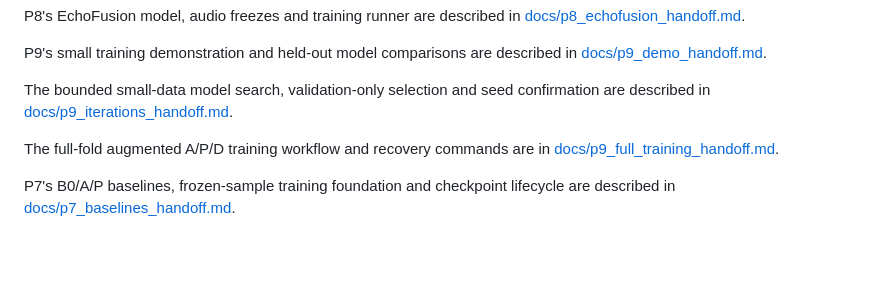
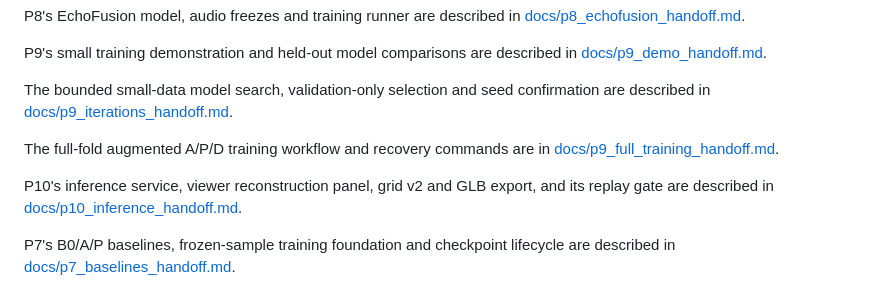
Before and after one commit to RishikSinha06/EchoSpaceAI, a Markdown page: README.md, the part around the change. Drawn GitHub-style; blank space fills up the shorter version.

Commit message:
docs(inference): add the P10 handoff with the parts left for the teammate
Co-Authored-By: Claude Opus 5.5 <noreply@anthropic.com>

```diff
--- a/README.md
+++ b/README.md
@@ -60,6 +60,9 @@ confirmation are described in [docs/p9_iterations_handoff.md](docs/p9_iterations
 The full-fold augmented A/P/D training workflow and recovery commands are in
 [docs/p9_full_training_handoff.md](docs/p9_full_training_handoff.md).
 
+P10's inference service, viewer reconstruction panel, grid v2 and GLB export,
+and its replay gate are described in [docs/p10_inference_handoff.md](docs/p10_inference_handoff.md).
+
 P7's B0/A/P baselines, frozen-sample training foundation and checkpoint lifecycle
 are described in [docs/p7_baselines_handoff.md](docs/p7_baselines_handoff.md).
 
```
Also changed, not shown: docs/p10_inference_handoff.md (added, +100 -0 lines).
